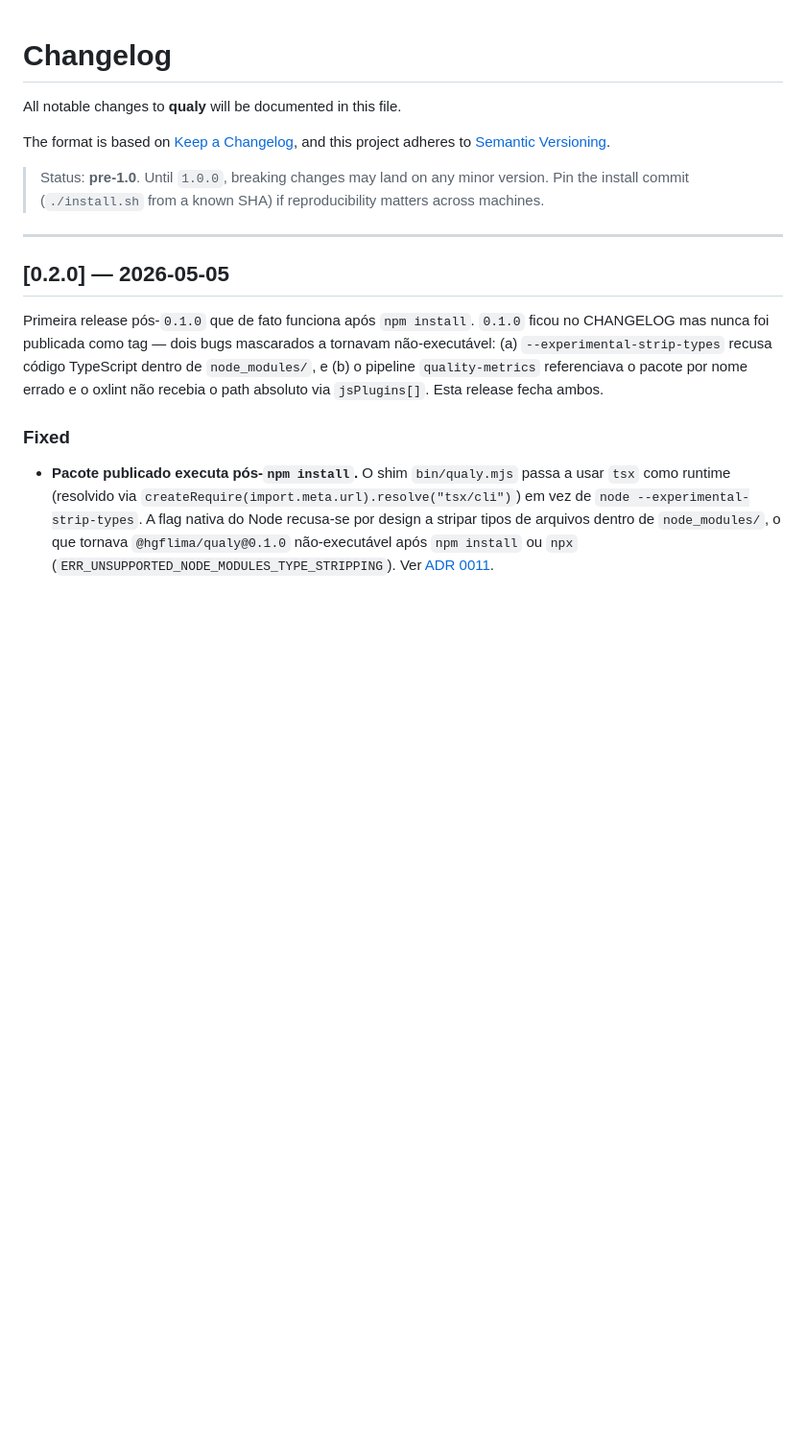
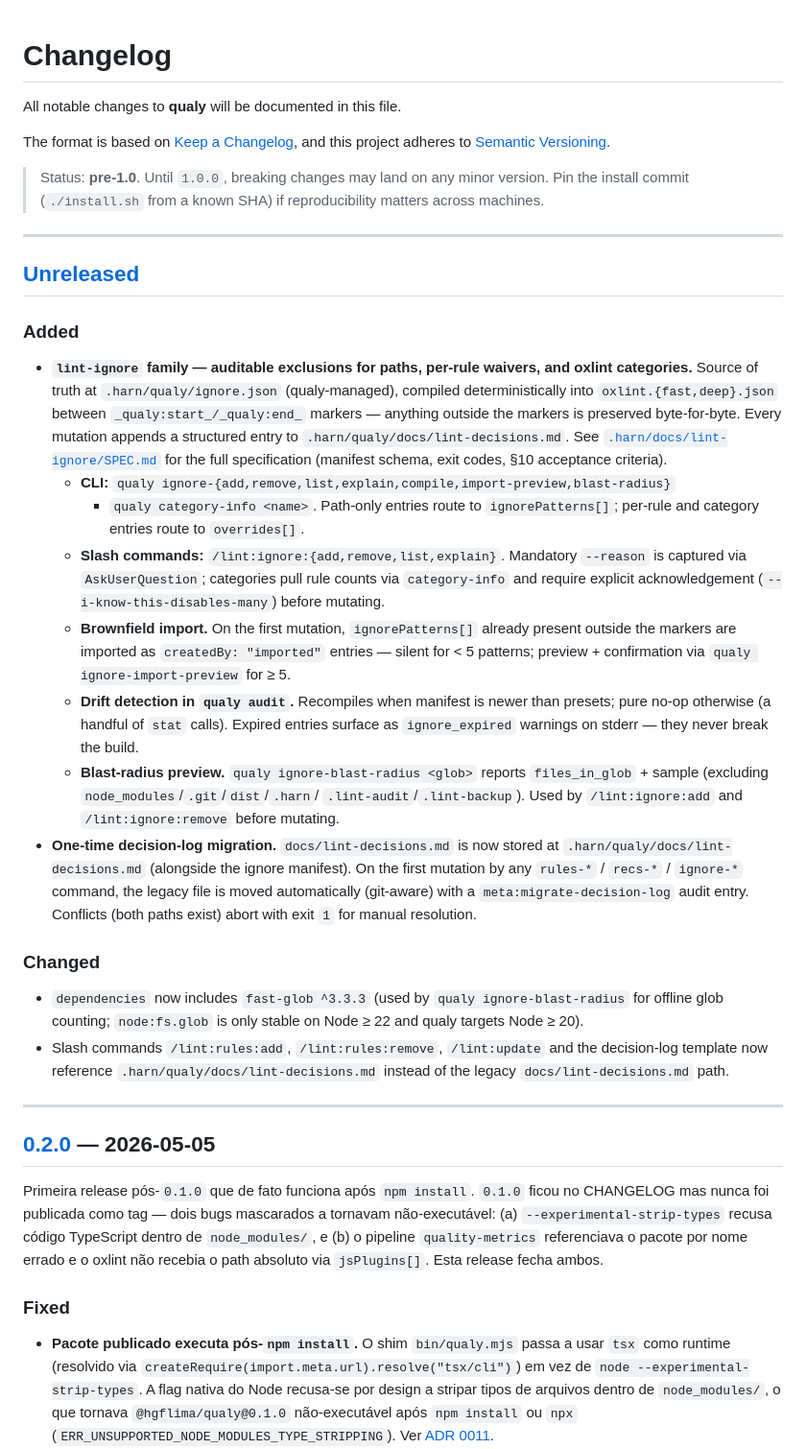
Before and after one commit to hgflima/qualy, a Markdown page: CHANGELOG.md, the part around one of its changes. Shown at 96% size. Rendered like a GitHub page; blank space fills up the shorter version.

Commit message:
[lint-ignore] T4.6: README + CHANGELOG
Add `## Lint ignore` section to README with 3 canonical examples
(path-only, per-rule, category) + slash-command table. Extend the
`Subcommand list` with the 8 new CLI verbs.

Add `[Unreleased]` block to CHANGELOG covering the lint-ignore feature
(CLI + slash commands), brownfield import, drift detection, blast-radius
preview, and the one-time decision-log migration. Reference SPEC at
`.harn/docs/lint-ignore/SPEC.md`.

Co-Authored-By: Ralph Wiggum <ralph@autonomous.ai>

```diff
--- a/CHANGELOG.md
+++ b/CHANGELOG.md
@@ -8,6 +8,55 @@ and this project adheres to [Semantic Versioning](https://semver.org/spec/v2.0.0
 > Status: **pre-1.0**. Until `1.0.0`, breaking changes may land on any minor
 > version. Pin the install commit (`./install.sh` from a known SHA) if
 > reproducibility matters across machines.
+
+---
+
+## [Unreleased]
+
+### Added
+
+- **`lint-ignore` family — auditable exclusions for paths, per-rule waivers,
+  and oxlint categories.** Source of truth at `.harn/qualy/ignore.json`
+  (qualy-managed), compiled deterministically into `oxlint.{fast,deep}.json`
+  between `_qualy:start_/_qualy:end_` markers — anything outside the markers
+  is preserved byte-for-byte. Every mutation appends a structured entry to
+  `.harn/qualy/docs/lint-decisions.md`. See
+  [`.harn/docs/lint-ignore/SPEC.md`](.harn/docs/lint-ignore/SPEC.md) for the
+  full specification (manifest schema, exit codes, §10 acceptance criteria).
+  - **CLI:** `qualy ignore-{add,remove,list,explain,compile,import-preview,blast-radius}`
+    + `qualy category-info <name>`. Path-only entries route to
+    `ignorePatterns[]`; per-rule and category entries route to `overrides[]`.
+  - **Slash commands:** `/lint:ignore:{add,remove,list,explain}`. Mandatory
+    `--reason` is captured via `AskUserQuestion`; categories pull rule counts
+    via `category-info` and require explicit acknowledgement
+    (`--i-know-this-disables-many`) before mutating.
+  - **Brownfield import.** On the first mutation, `ignorePatterns[]` already
+    present outside the markers are imported as `createdBy: "imported"`
+    entries — silent for < 5 patterns; preview + confirmation via
+    `qualy ignore-import-preview` for ≥ 5.
+  - **Drift detection in `qualy audit`.** Recompiles when manifest is newer
+    than presets; pure no-op otherwise (a handful of `stat` calls). Expired
+    entries surface as `ignore_expired` warnings on stderr — they never break
+    the build.
+  - **Blast-radius preview.** `qualy ignore-blast-radius <glob>` reports
+    `files_in_glob` + sample (excluding `node_modules`/`.git`/`dist`/`.harn`/
+    `.lint-audit`/`.lint-backup`). Used by `/lint:ignore:add` and
+    `/lint:ignore:remove` before mutating.
+- **One-time decision-log migration.** `docs/lint-decisions.md` is now stored
+  at `.harn/qualy/docs/lint-decisions.md` (alongside the ignore manifest). On
+  the first mutation by any `rules-*` / `recs-*` / `ignore-*` command, the
+  legacy file is moved automatically (git-aware) with a
+  `meta:migrate-decision-log` audit entry. Conflicts (both paths exist) abort
+  with exit `1` for manual resolution.
+
+### Changed
+
+- `dependencies` now includes `fast-glob ^3.3.3` (used by
+  `qualy ignore-blast-radius` for offline glob counting; `node:fs.glob` is
+  only stable on Node ≥ 22 and qualy targets Node ≥ 20).
+- Slash commands `/lint:rules:add`, `/lint:rules:remove`, `/lint:update` and
+  the decision-log template now reference `.harn/qualy/docs/lint-decisions.md`
+  instead of the legacy `docs/lint-decisions.md` path.
 
 ---
 
```
Also changed, not shown: other parts of CHANGELOG.md (+2 -1 lines), README.md (+35 -1 lines), 1 other file.
